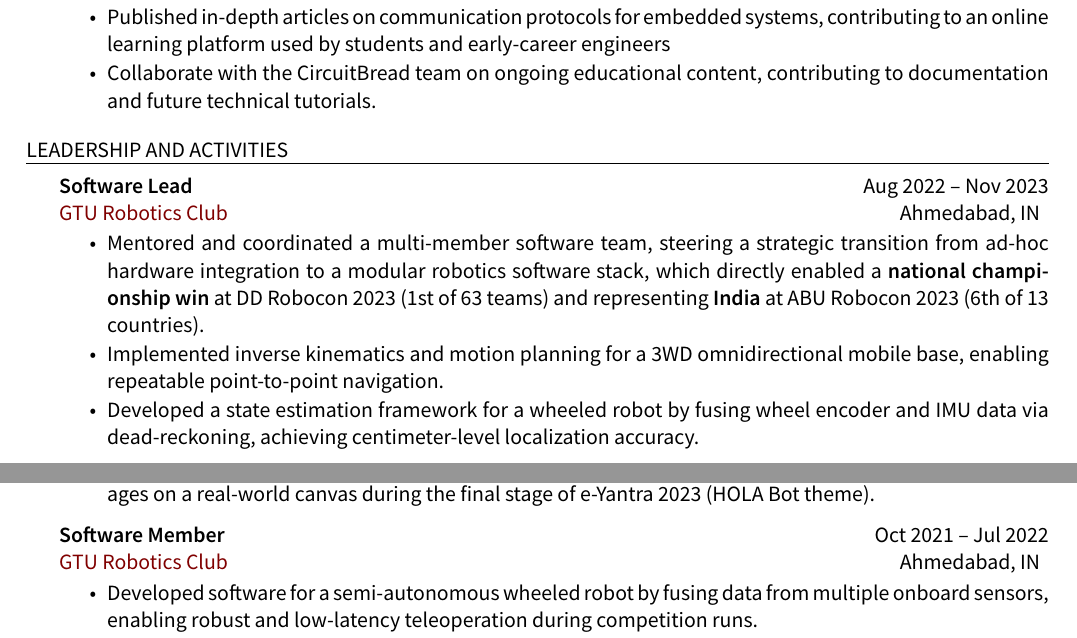
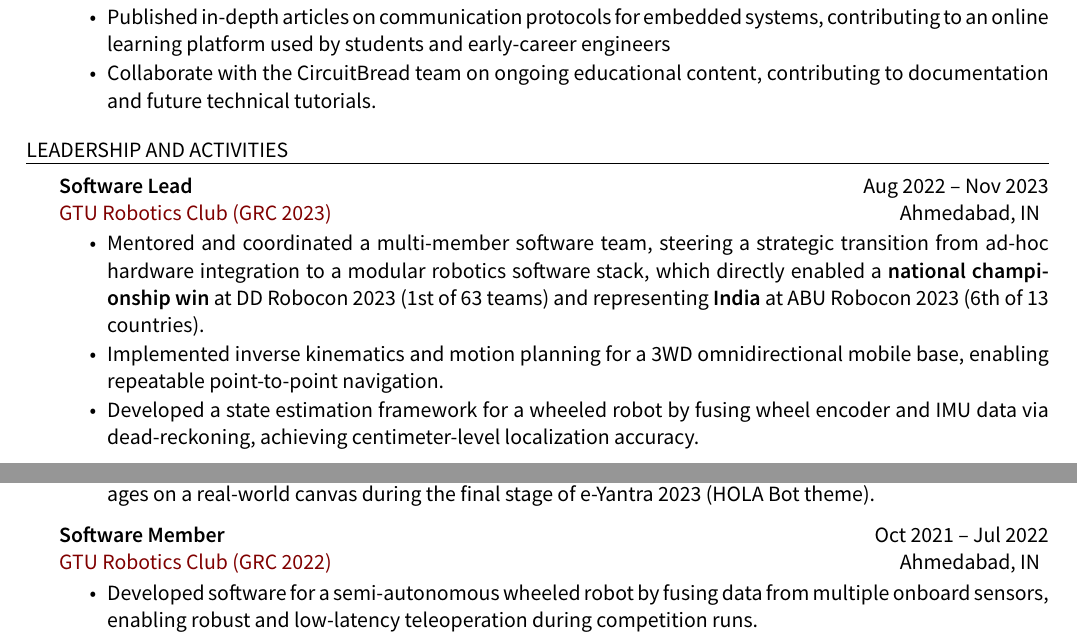
Before and after one commit to shahjesal15/resume, a LaTeX CV (main.tex): two parts of pages 1 and 2 of 2, joined at a grey line, cut so that both start at the same text. Compiled offline with XeLaTeX; a missing font is replaced by an installed copy or a similar font.

Commit message:
added timestamps for grc

```diff
--- a/main.tex
+++ b/main.tex
@@ -143,7 +143,7 @@
 \begin{rSection}{Leadership and Activities}
 %-- Software Lead --
 {\bf Software Lead}  \hfill {\ Aug 2022 -- Nov 2023}\\
-{\href{https://www.gturoboticsclub.com/acheivements}{GTU Robotics Club}} \hfill {\ {Ahmedabad, IN}}
+{\href{https://www.gturoboticsclub.com/acheivements}{GTU Robotics Club (GRC 2023)}} \hfill {\ {Ahmedabad, IN}}
 \begin{cvitems}
   \item Mentored and coordinated a multi-member software team, steering a strategic transition from ad-hoc hardware integration to a modular robotics software stack, which directly enabled a \textbf{national championship win} at DD Robocon 2023 (1st of 63 teams) and representing \textbf{India} at ABU Robocon 2023 (6th of 13 countries).
   \item Implemented inverse kinematics and motion planning for a 3WD omnidirectional mobile base, enabling repeatable point-to-point navigation.
@@ -160,7 +160,7 @@
 \end{cvitems}
 %-- Software Member --
 {\bf Software Member}  \hfill {\ Oct 2021 -- Jul 2022}\\
-{\href{https://www.gturoboticsclub.com/acheivements}{GTU Robotics Club}} \hfill {\ {Ahmedabad, IN}}
+{\href{https://www.gturoboticsclub.com/acheivements}{GTU Robotics Club (GRC 2022)}} \hfill {\ {Ahmedabad, IN}}
 \begin{cvitems}
   \item Developed software for a semi-autonomous wheeled robot by fusing data from multiple onboard sensors, enabling robust and low-latency teleoperation during competition runs.
   \item Implemented a real-time perception pipeline using YOLOv5 for object detection and tracking, providing reliable visual feedback of the object's position to the shooting mechanism.
```
Also changed, not shown: main.pdf, 3 other files.
